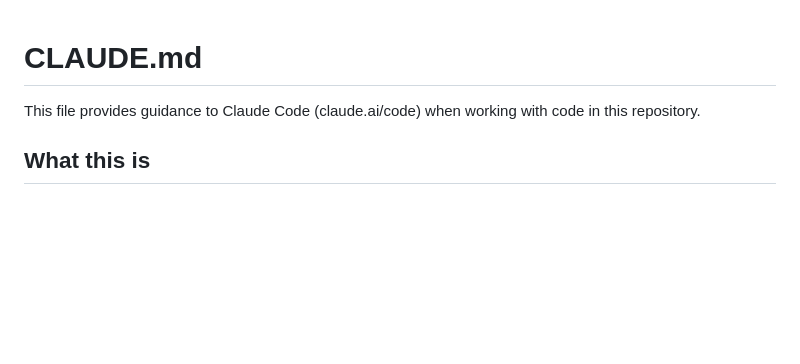
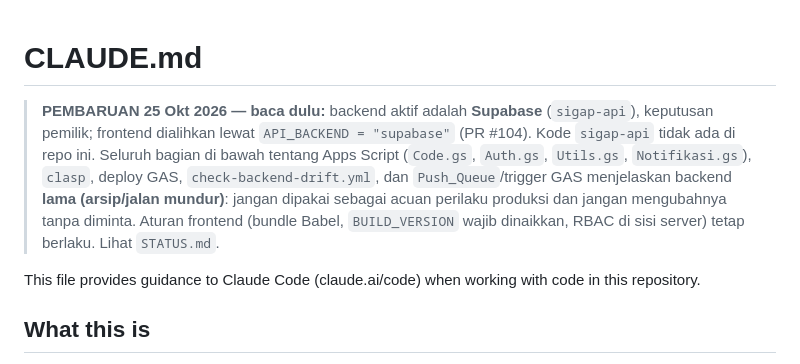
Before and after one commit to akunsyarif-rgb/Sigap-app, a Markdown page: CLAUDE.md, the part around the change. GitHub-like rendering; blank space fills up the shorter version.

```diff
--- a/CLAUDE.md
+++ b/CLAUDE.md
@@ -1,4 +1,7 @@
 # CLAUDE.md
+
+> **PEMBARUAN 25 Okt 2026 — baca dulu:** backend aktif adalah **Supabase** (`sigap-api`), keputusan pemilik; frontend dialihkan lewat `API_BACKEND = "supabase"` (PR #104). Kode `sigap-api` tidak ada di repo ini. Seluruh bagian di bawah tentang Apps Script (`Code.gs`, `Auth.gs`, `Utils.gs`, `Notifikasi.gs`), `clasp`, deploy GAS, `check-backend-drift.yml`, dan `Push_Queue`/trigger GAS menjelaskan backend **lama (arsip/jalan mundur)**: jangan dipakai sebagai acuan perilaku produksi dan jangan mengubahnya tanpa diminta. Aturan frontend (bundle Babel, `BUILD_VERSION` wajib dinaikkan, RBAC di sisi server) tetap berlaku. Lihat `STATUS.md`.
+
 
 This file provides guidance to Claude Code (claude.ai/code) when working with code in this repository.
 
```
Also changed, not shown: README.md (+2 -0 lines), STATUS.md (+3 -3 lines).
